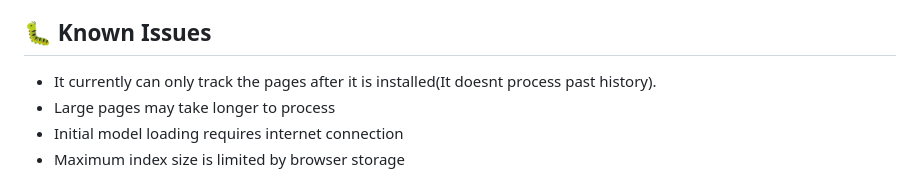
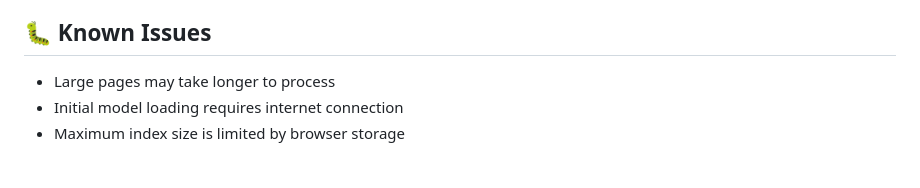
Before and after one commit to PranavInani/SmritiAI, a Markdown page: README.md, the part around the change. Rendered like a GitHub page.

Commit message:
updated the known issues sections

```diff
--- a/README.md
+++ b/README.md
@@ -185,7 +185,6 @@ SmritiAI/
 
 ## 🐛 Known Issues
 
-- It currently can only track the pages after it is installed(It doesnt process past history).
 - Large pages may take longer to process
 - Initial model loading requires internet connection
 - Maximum index size is limited by browser storage
```
